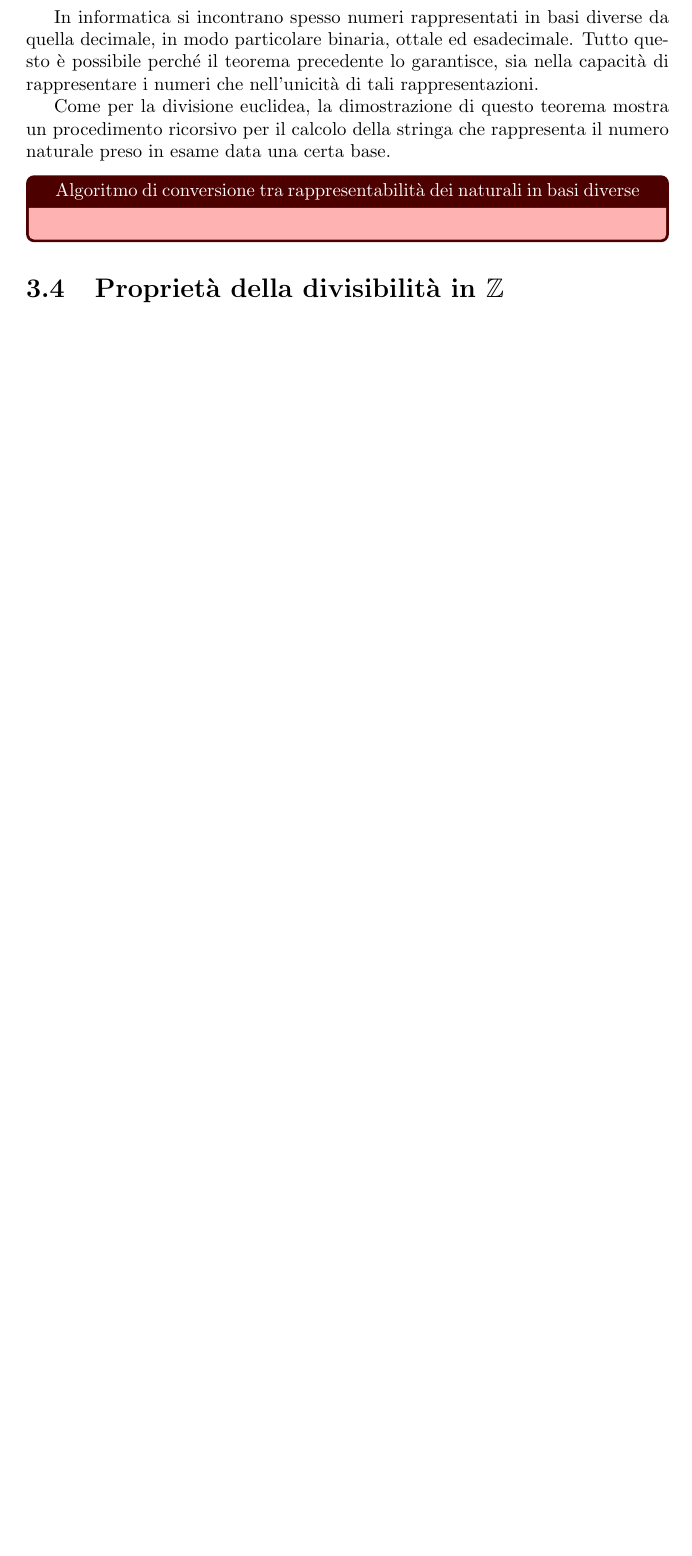
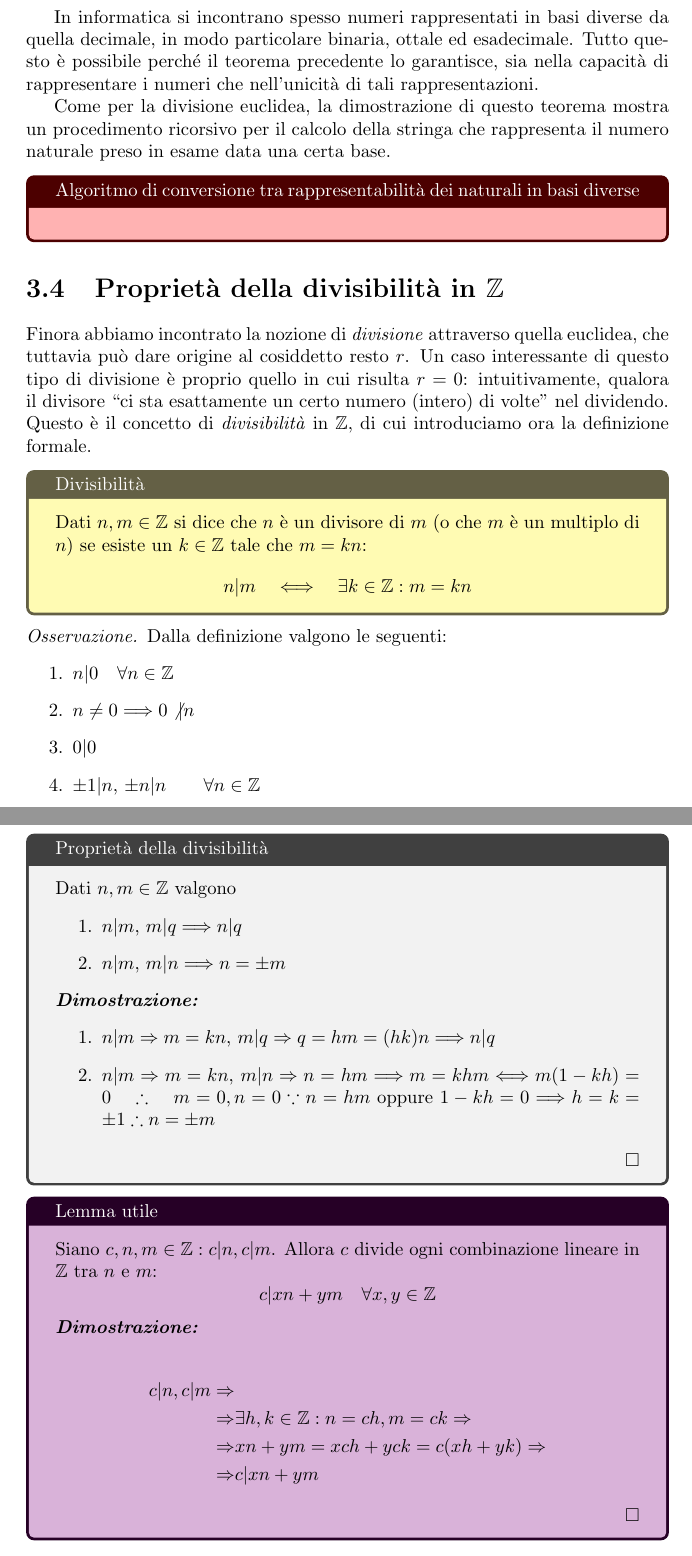
Before and after one commit to zenosaltt/courses-fmi, a LaTeX book (src/main_fmi.tex): part of page 25 of 66 before the commit and two parts of pages 25 and 26 of 67 after it, the two joined at a grey line, cut so that both start at the same text, the shorter picture padded with empty space. Compiled offline with pdfLaTeX.

Commit message:
divisibilità

```diff
--- a/src/main_fmi.tex
+++ b/src/main_fmi.tex
@@ -875,6 +875,64 @@ rappresenta il numero naturale preso in esame data una certa base.
 
 
 \section{Proprietà della divisibilità in $\mathbb{Z}$}
+Finora abbiamo incontrato la nozione di \textit{divisione}
+attraverso quella euclidea, che tuttavia può dare origine
+al cosiddetto resto $r$. Un caso interessante di questo
+tipo di divisione è proprio quello in cui risulta $r = 0$:
+intuitivamente, qualora il divisore ``ci sta esattamente un certo numero
+(intero) di volte'' nel dividendo. Questo è il concetto di
+\textit{divisibilità} in $\mathbb{Z}$, di cui introduciamo ora la definizione
+formale.
+
+\begin{tcolorbox}[colback=yellow!30, colframe=yellow!30!black, title=Divisibilità]
+Dati $n,m \in \mathbb{Z}$ si dice che $n$ è un divisore di
+$m$ (o che $m$ è un multiplo di $n$) se esiste un $k \in \mathbb{Z}$
+tale che $m = kn$:
+\[ n|m \quad \Longleftrightarrow \quad \exists k \in \mathbb{Z}: m = kn\]
+\end{tcolorbox}
+
+\begin{osservaz}
+Dalla definizione valgono le seguenti:
+\begin{enumerate}
+    \item $n|0 \quad \forall n \in \mathbb{Z}$
+    \item $n \not = 0 \Longrightarrow 0 \not | n$
+    \item $0|0$
+    \item $\pm 1 | n$, $\pm n|n \qquad \forall n \in \mathbb{Z}$
+\end{enumerate}
+\end{osservaz}
+
+\begin{tcolorbox}[title={Proprietà della divisibilità}]
+Dati $n,m\in\mathbb{Z}$ valgono
+\begin{enumerate}
+    \item $n|m$, $m|q \Longrightarrow n|q$
+    \item $n|m$, $m|n \Longrightarrow n = \pm m$
+\end{enumerate}
+\textit{\textbf{Dimostrazione:}}
+\begin{enumerate}
+    \item $n|m \Rightarrow m = kn$, $m|q \Rightarrow q = hm = (hk)n \Longrightarrow n|q$
+    \item $n|m \Rightarrow m = kn$, $m|n \Rightarrow n = hm \Longrightarrow m = khm \Longleftrightarrow m(1-kh) = 0 \quad \therefore \quad$ $m = 0, n = 0 \because n = hm$ oppure
+    $1 - kh = 0 \Longrightarrow h = k = \pm 1 \therefore n = \pm m$
+\end{enumerate}
+\cvd
+\end{tcolorbox}
+
+\begin{tcolorbox}[colback=violet!30, colframe=violet!30!black, title={Lemma utile}]
+Siano $c,n,m\in\mathbb{Z}:c|n,c|m$. Allora $c$ divide ogni combinazione lineare
+in $\mathbb{Z}$ tra $n$ e $m$:
+\[ c|xn+ym \quad \forall x,y\in\mathbb{Z} \]
+\textit{\textbf{Dimostrazione:}}
+
+\begin{align*}
+    c|n,c|m \Rightarrow&\\
+    \Rightarrow &\exists h,k\in\mathbb{Z}:n=ch,m=ck \Rightarrow\\
+    \Rightarrow &xn+ym=xch+yck=c(xh+yk) \Rightarrow\\
+    \Rightarrow &c|xn+ym
+\end{align*}
+
+\cvd
+\end{tcolorbox}
+
+
 \section{\underline{Definizione, esistenza e unicità del MCD}}
 \section{Algoritmo di Euclide per il calcolo del MCD}
 \section{Numeri coprimi e primi}
```
Also changed, not shown: src/main_fmi.pdf.
